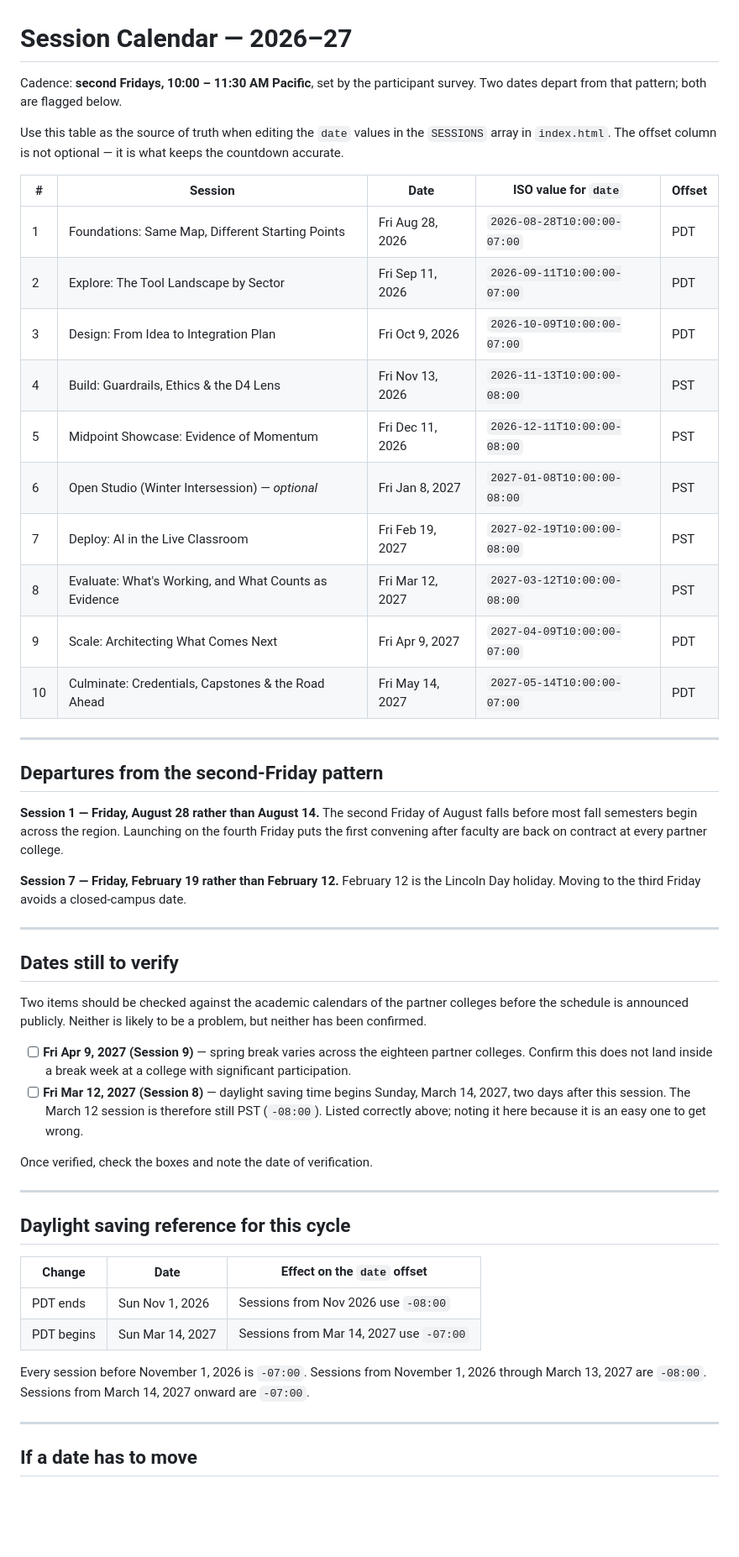
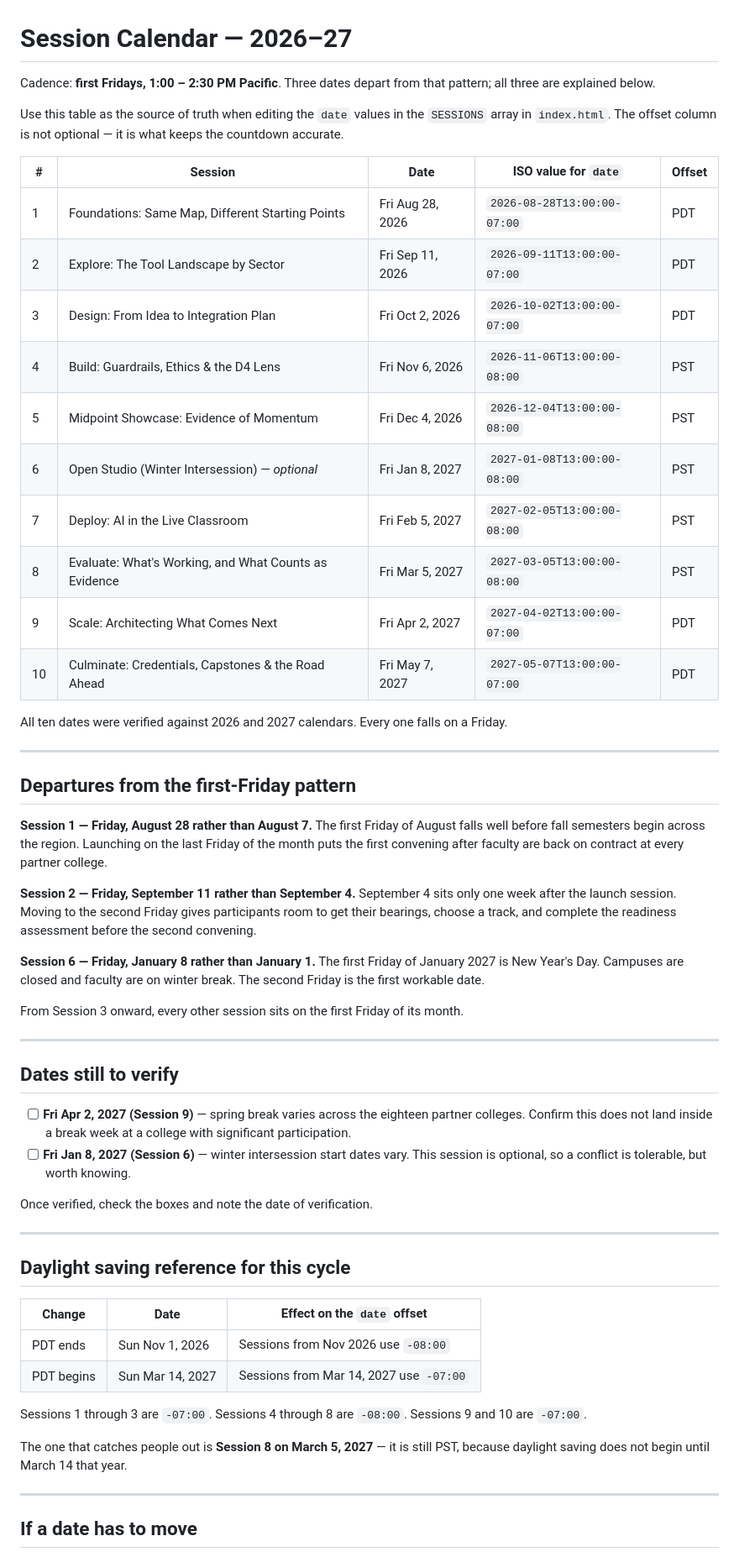
Before and after one commit to vrcalip-pixel/larc-convenings, a Markdown page: docs/SESSION-CALENDAR.md, the part around the change. Shown at 84% size. GitHub-like rendering; blank space fills up the shorter version.

```diff
--- a/docs/SESSION-CALENDAR.md
+++ b/docs/SESSION-CALENDAR.md
@@ -1,40 +1,45 @@
 # Session Calendar — 2026–27
 
-Cadence: **second Fridays, 10:00 – 11:30 AM Pacific**, set by the participant survey. Two dates depart from that pattern; both are flagged below.
+Cadence: **first Fridays, 1:00 – 2:30 PM Pacific**. Three dates depart from that pattern; all three are explained below.
 
 Use this table as the source of truth when editing the `date` values in the `SESSIONS` array in `index.html`. The offset column is not optional — it is what keeps the countdown accurate.
 
 | # | Session | Date | ISO value for `date` | Offset |
 |---|---|---|---|---|
-| 1 | Foundations: Same Map, Different Starting Points | Fri Aug 28, 2026 | `2026-08-28T10:00:00-07:00` | PDT |
-| 2 | Explore: The Tool Landscape by Sector | Fri Sep 11, 2026 | `2026-09-11T10:00:00-07:00` | PDT |
-| 3 | Design: From Idea to Integration Plan | Fri Oct 9, 2026 | `2026-10-09T10:00:00-07:00` | PDT |
-| 4 | Build: Guardrails, Ethics & the D4 Lens | Fri Nov 13, 2026 | `2026-11-13T10:00:00-08:00` | PST |
-| 5 | Midpoint Showcase: Evidence of Momentum | Fri Dec 11, 2026 | `2026-12-11T10:00:00-08:00` | PST |
-| 6 | Open Studio (Winter Intersession) — *optional* | Fri Jan 8, 2027 | `2027-01-08T10:00:00-08:00` | PST |
-| 7 | Deploy: AI in the Live Classroom | Fri Feb 19, 2027 | `2027-02-19T10:00:00-08:00` | PST |
-| 8 | Evaluate: What's Working, and What Counts as Evidence | Fri Mar 12, 2027 | `2027-03-12T10:00:00-08:00` | PST |
-| 9 | Scale: Architecting What Comes Next | Fri Apr 9, 2027 | `2027-04-09T10:00:00-07:00` | PDT |
-| 10 | Culminate: Credentials, Capstones & the Road Ahead | Fri May 14, 2027 | `2027-05-14T10:00:00-07:00` | PDT |
+| 1 | Foundations: Same Map, Different Starting Points | Fri Aug 28, 2026 | `2026-08-28T13:00:00-07:00` | PDT |
+| 2 | Explore: The Tool Landscape by Sector | Fri Sep 11, 2026 | `2026-09-11T13:00:00-07:00` | PDT |
+| 3 | Design: From Idea to Integration Plan | Fri Oct 2, 2026 | `2026-10-02T13:00:00-07:00` | PDT |
+| 4 | Build: Guardrails, Ethics & the D4 Lens | Fri Nov 6, 2026 | `2026-11-06T13:00:00-08:00` | PST |
+| 5 | Midpoint Showcase: Evidence of Momentum | Fri Dec 4, 2026 | `2026-12-04T13:00:00-08:00` | PST |
+| 6 | Open Studio (Winter Intersession) — *optional* | Fri Jan 8, 2027 | `2027-01-08T13:00:00-08:00` | PST |
+| 7 | Deploy: AI in the Live Classroom | Fri Feb 5, 2027 | `2027-02-05T13:00:00-08:00` | PST |
+| 8 | Evaluate: What's Working, and What Counts as Evidence | Fri Mar 5, 2027 | `2027-03-05T13:00:00-08:00` | PST |
+| 9 | Scale: Architecting What Comes Next | Fri Apr 2, 2027 | `2027-04-02T13:00:00-07:00` | PDT |
+| 10 | Culminate: Credentials, Capstones & the Road Ahead | Fri May 7, 2027 | `2027-05-07T13:00:00-07:00` | PDT |
+
+All ten dates were verified against 2026 and 2027 calendars. Every one falls on a Friday.
 
 ---
 
-## Departures from the second-Friday pattern
+## Departures from the first-Friday pattern
 
-**Session 1 — Friday, August 28 rather than August 14.**
-The second Friday of August falls before most fall semesters begin across the region. Launching on the fourth Friday puts the first convening after faculty are back on contract at every partner college.
+**Session 1 — Friday, August 28 rather than August 7.**
+The first Friday of August falls well before fall semesters begin across the region. Launching on the last Friday of the month puts the first convening after faculty are back on contract at every partner college.
 
-**Session 7 — Friday, February 19 rather than February 12.**
-February 12 is the Lincoln Day holiday. Moving to the third Friday avoids a closed-campus date.
+**Session 2 — Friday, September 11 rather than September 4.**
+September 4 sits only one week after the launch session. Moving to the second Friday gives participants room to get their bearings, choose a track, and complete the readiness assessment before the second convening.
+
+**Session 6 — Friday, January 8 rather than January 1.**
+The first Friday of January 2027 is New Year's Day. Campuses are closed and faculty are on winter break. The second Friday is the first workable date.
+
+From Session 3 onward, every other session sits on the first Friday of its month.
 
 ---
 
 ## Dates still to verify
 
-Two items should be checked against the academic calendars of the partner colleges before the schedule is announced publicly. Neither is likely to be a problem, but neither has been confirmed.
-
-- [ ] **Fri Apr 9, 2027 (Session 9)** — spring break varies across the eighteen partner colleges. Confirm this does not land inside a break week at a college with significant participation.
-- [ ] **Fri Mar 12, 2027 (Session 8)** — daylight saving time begins Sunday, March 14, 2027, two days after this session. The March 12 session is therefore still PST (`-08:00`). Listed correctly above; noting it here because it is an easy one to get wrong.
+- [ ] **Fri Apr 2, 2027 (Session 9)** — spring break varies across the eighteen partner colleges. Confirm this does not land inside a break week at a college with significant participation.
+- [ ] **Fri Jan 8, 2027 (Session 6)** — winter intersession start dates vary. This session is optional, so a conflict is tolerable, but worth knowing.
 
 Once verified, check the boxes and note the date of verification.
 
@@ -47,7 +52,9 @@ Once verified, check the boxes and note the date of verification.
 | PDT ends | Sun Nov 1, 2026 | Sessions from Nov 2026 use `-08:00` |
 | PDT begins | Sun Mar 14, 2027 | Sessions from Mar 14, 2027 use `-07:00` |
 
-Every session before November 1, 2026 is `-07:00`. Sessions from November 1, 2026 through March 13, 2027 are `-08:00`. Sessions from March 14, 2027 onward are `-07:00`.
+Sessions 1 through 3 are `-07:00`. Sessions 4 through 8 are `-08:00`. Sessions 9 and 10 are `-07:00`.
+
+The one that catches people out is **Session 8 on March 5, 2027** — it is still PST, because daylight saving does not begin until March 14 that year.
 
 ---
 
```
